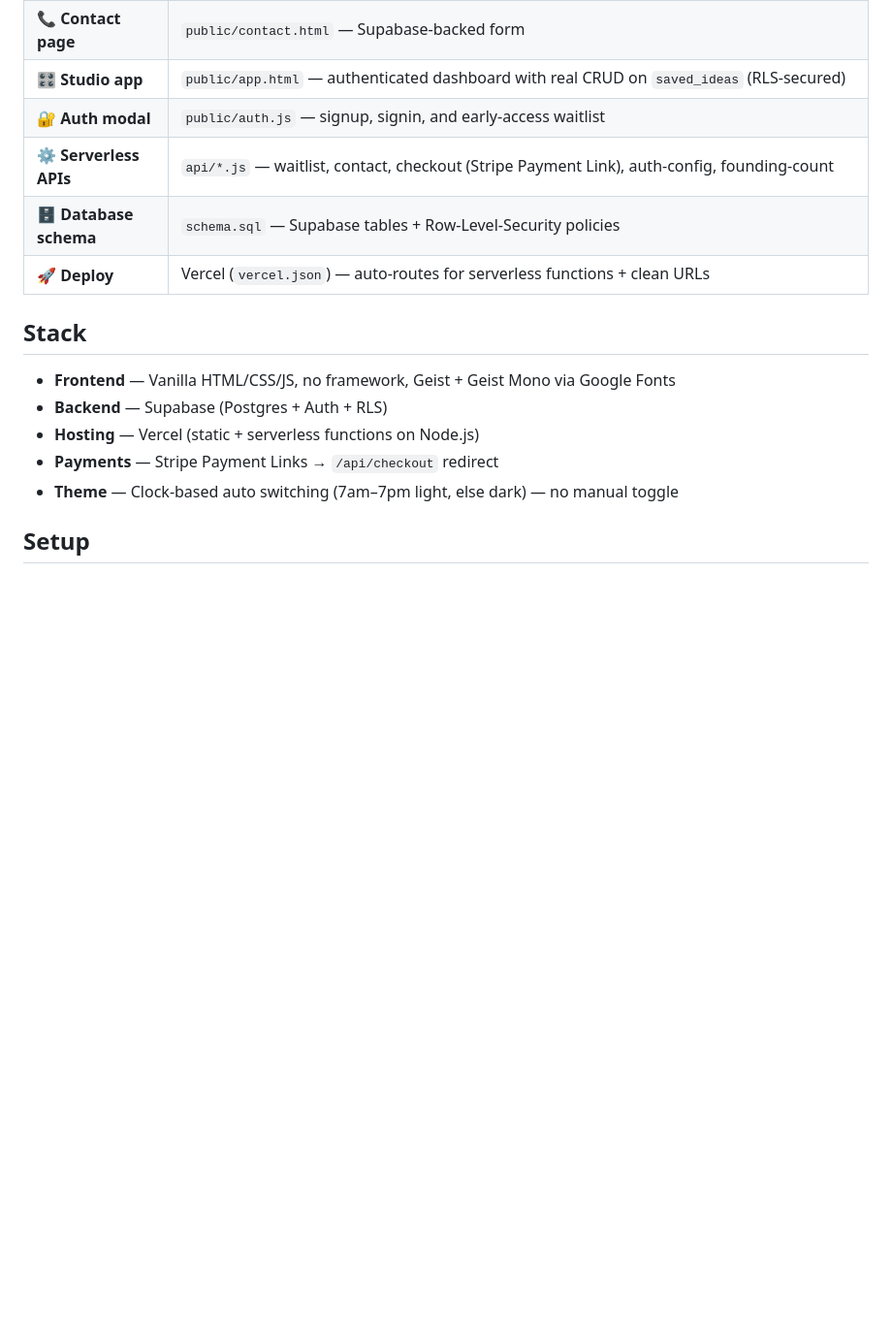
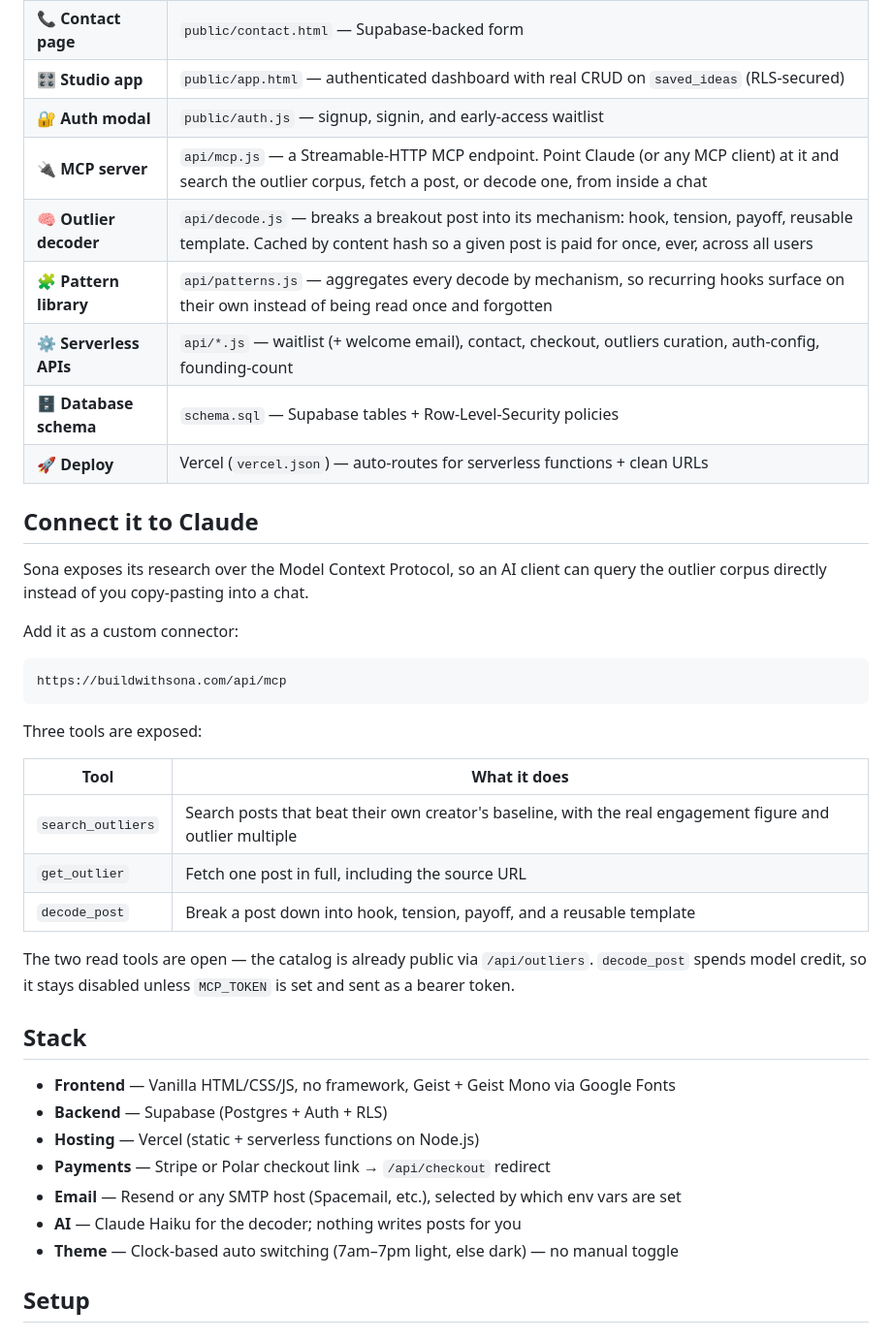
Before and after one commit to davidtost5/sona, a Markdown page: README.md, the part around the change. Shown at 97% size. Drawn GitHub-style; blank space fills up the shorter version.

Commit message:
README: document the MCP server, decoder, and pattern library
The README described the marketing site and a waitlist form — the
three things a developer landing here would actually find interesting
weren't mentioned anywhere, and the API list predated all of them.

Adds a "Connect it to Claude" section with the MCP endpoint URL and
its three tools, plus rows for the decoder and the pattern library.
Also corrects the stack: payments can be Stripe or Polar, email is
Resend or SMTP, and Claude Haiku powers the decoder.

````diff
--- a/README.md
+++ b/README.md
@@ -22,16 +22,44 @@
 | 📞 **Contact page** | `public/contact.html` — Supabase-backed form |
 | 🎛️ **Studio app** | `public/app.html` — authenticated dashboard with real CRUD on `saved_ideas` (RLS-secured) |
 | 🔐 **Auth modal** | `public/auth.js` — signup, signin, and early-access waitlist |
-| ⚙️ **Serverless APIs** | `api/*.js` — waitlist, contact, checkout (Stripe Payment Link), auth-config, founding-count |
+| 🔌 **MCP server** | `api/mcp.js` — a Streamable-HTTP MCP endpoint. Point Claude (or any MCP client) at it and search the outlier corpus, fetch a post, or decode one, from inside a chat |
+| 🧠 **Outlier decoder** | `api/decode.js` — breaks a breakout post into its mechanism: hook, tension, payoff, reusable template. Cached by content hash so a given post is paid for once, ever, across all users |
+| 🧩 **Pattern library** | `api/patterns.js` — aggregates every decode by mechanism, so recurring hooks surface on their own instead of being read once and forgotten |
+| ⚙️ **Serverless APIs** | `api/*.js` — waitlist (+ welcome email), contact, checkout, outliers curation, auth-config, founding-count |
 | 🗄️ **Database schema** | `schema.sql` — Supabase tables + Row-Level-Security policies |
 | 🚀 **Deploy** | Vercel (`vercel.json`) — auto-routes for serverless functions + clean URLs |
+
+## Connect it to Claude
+
+Sona exposes its research over the Model Context Protocol, so an AI client can
+query the outlier corpus directly instead of you copy-pasting into a chat.
+
+Add it as a custom connector:
+
+```
+https://buildwithsona.com/api/mcp
+```
+
+Three tools are exposed:
+
+| Tool | What it does |
+|---|---|
+| `search_outliers` | Search posts that beat their own creator's baseline, with the real engagement figure and outlier multiple |
+| `get_outlier` | Fetch one post in full, including the source URL |
+| `decode_post` | Break a post down into hook, tension, payoff, and a reusable template |
+
+The two read tools are open — the catalog is already public via `/api/outliers`.
+`decode_post` spends model credit, so it stays disabled unless `MCP_TOKEN` is set
+and sent as a bearer token.
 
 ## Stack
 
 - **Frontend** — Vanilla HTML/CSS/JS, no framework, Geist + Geist Mono via Google Fonts
 - **Backend** — Supabase (Postgres + Auth + RLS)
 - **Hosting** — Vercel (static + serverless functions on Node.js)
-- **Payments** — Stripe Payment Links → `/api/checkout` redirect
+- **Payments** — Stripe or Polar checkout link → `/api/checkout` redirect
+- **Email** — Resend or any SMTP host (Spacemail, etc.), selected by which env vars are set
+- **AI** — Claude Haiku for the decoder; nothing writes posts for you
 - **Theme** — Clock-based auto switching (7am–7pm light, else dark) — no manual toggle
 
 ## Setup
````
